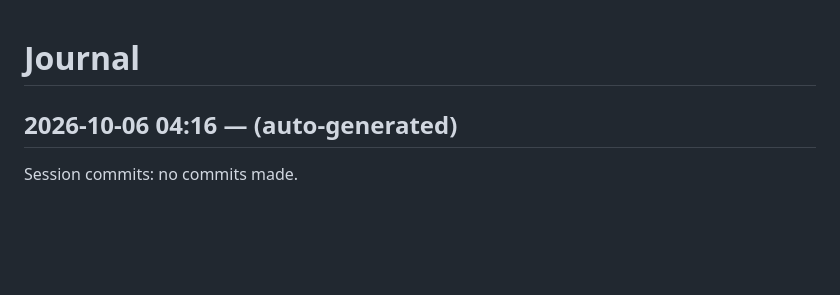
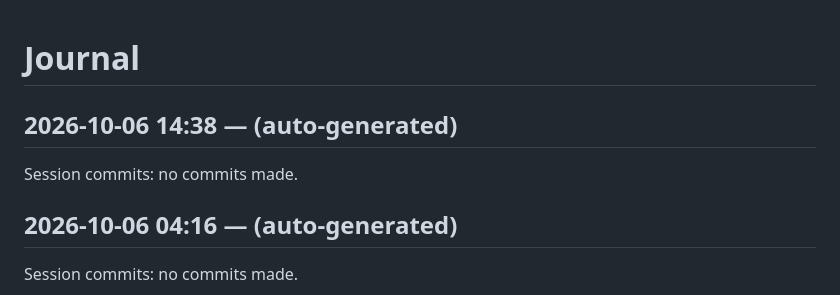
Before and after one commit to dweng0/dwengochart-renderer, a Markdown page: JOURNAL.md, the part around the change. Rendered like a GitHub page; blank space fills up the shorter version.

Commit message:
2026-10-06 14:38: session wrap-up

```diff
--- a/JOURNAL.md
+++ b/JOURNAL.md
@@ -1,4 +1,9 @@
 # Journal
+
+## 2026-10-06 14:38 — (auto-generated)
+
+Session commits: no commits made.
+
 
 ## 2026-10-06 04:16 — (auto-generated)
 
```
